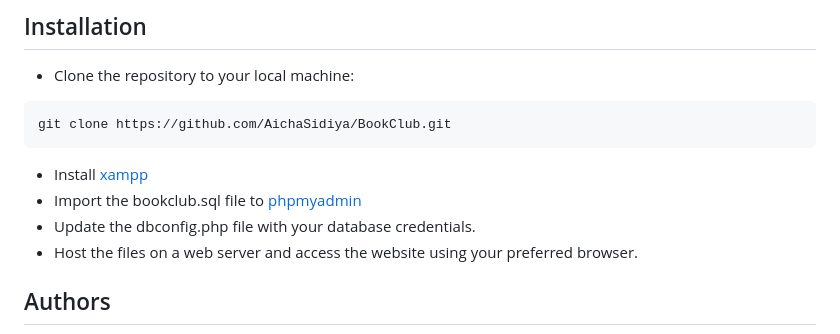
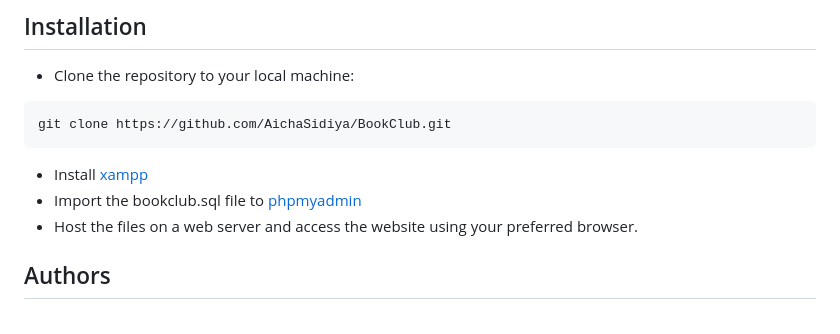
Before and after one commit to AichaSidiya/BookClub, a Markdown page: README.md, the part around the change. GitHub-like rendering.

````diff
--- a/README.md
+++ b/README.md
@@ -106,7 +106,6 @@ git clone https://github.com/AichaSidiya/BookClub.git
 ```
 * Install [xampp](https://www.apachefriends.org/download.html)
 * Import the bookclub.sql file to [phpmyadmin](localhost/phpmyadmin/)
-* Update the dbconfig.php file with your database credentials.
 * Host the files on a web server and access the website using your preferred browser.
 
 ## Authors
````
